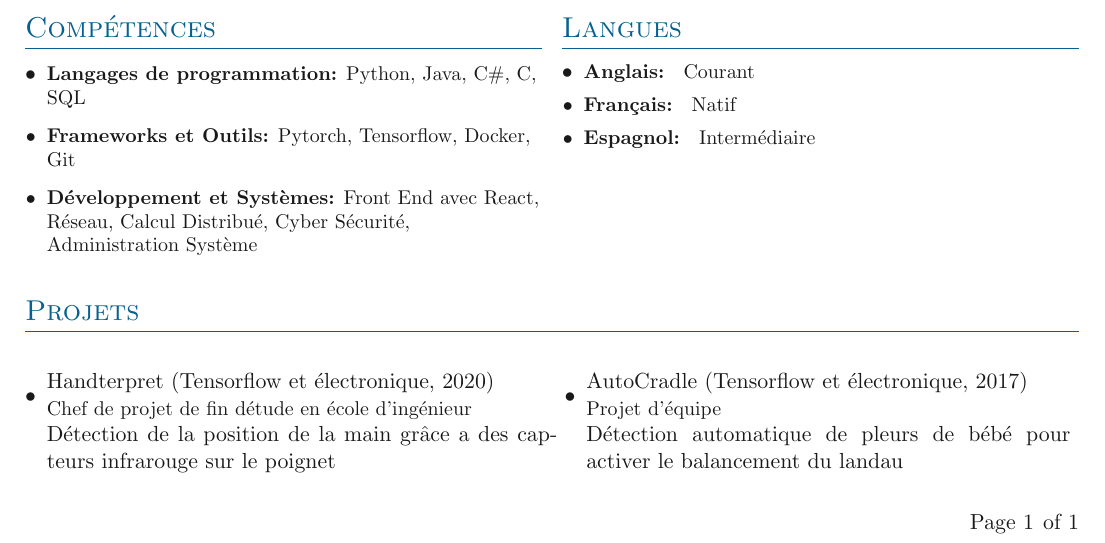
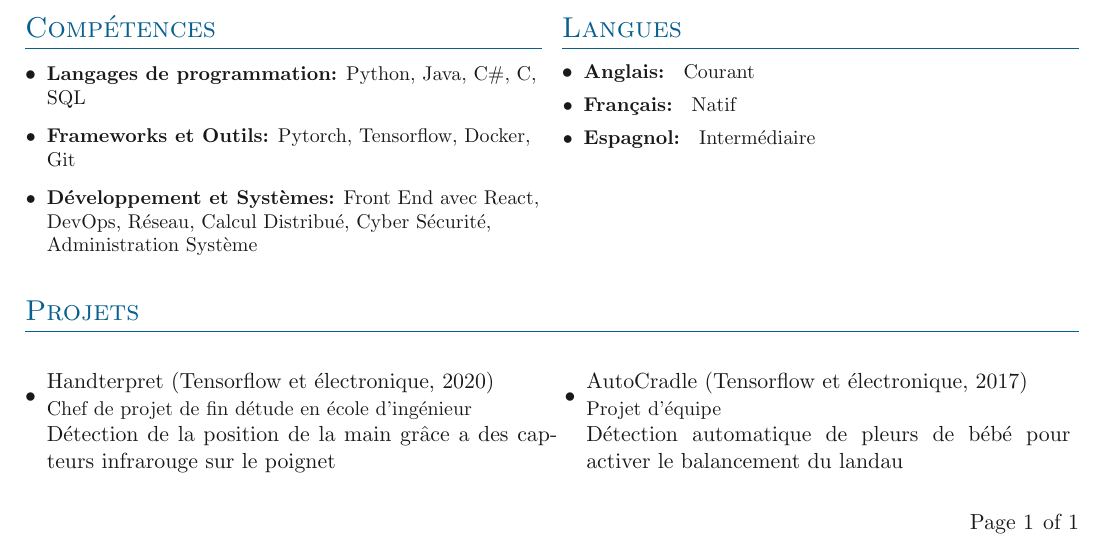
Before and after one commit to FlorianVal/Curriculum-Vitae, a LaTeX document (src/main.tex): part of the page, cut so that both start at the same text. Compiled offline with pdfLaTeX.

Commit message:
Add Devops

```diff
--- a/src/main.tex
+++ b/src/main.tex
@@ -78,7 +78,7 @@
         \outerlist{
             \entry{\textbf{Langages de programmation:} Python, Java, C\#, C, SQL}
             \entry{\textbf{Frameworks et Outils:} Pytorch, Tensorflow, Docker, Git}
-            \entry{\textbf{Développement et Systèmes:} Front End avec React, Réseau, Calcul Distribué, Cyber Sécurité, Administration Système}
+            \entry{\textbf{Développement et Systèmes:} Front End avec React, DevOps, Réseau, Calcul Distribué, Cyber Sécurité, Administration Système}
         }
     }
     {
```
